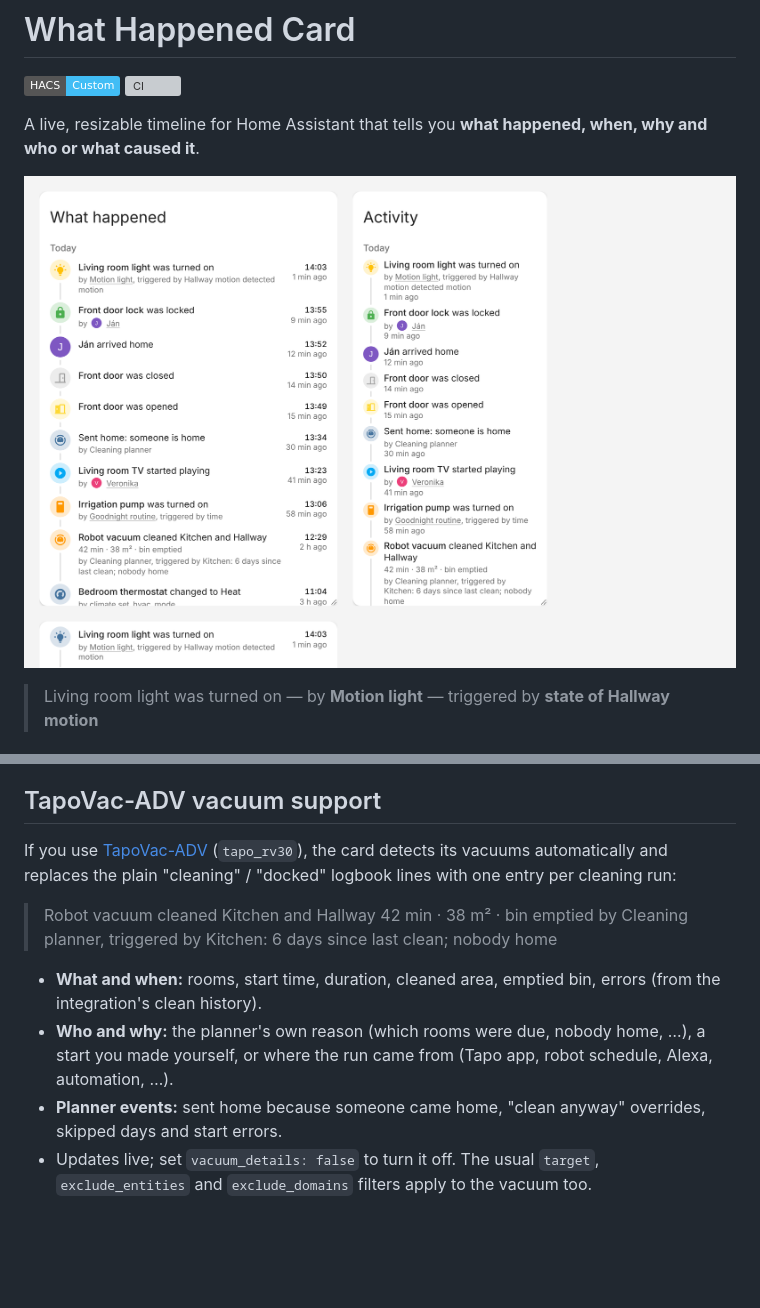
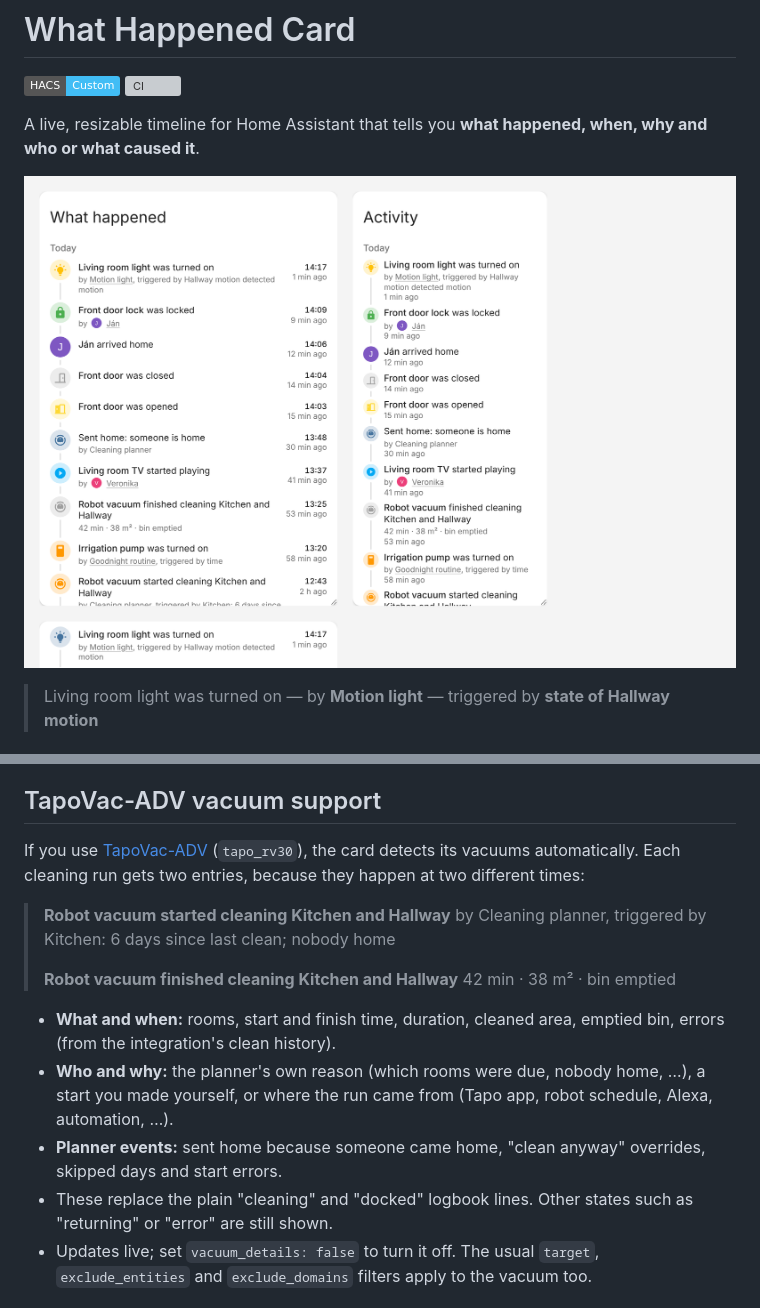
Before and after one commit to Tosko4/ha-what-happened-card, a Markdown page: README.md, 2 parts joined by grey strips. Rendered like a GitHub page; pictures changed too: docs/preview.png; badges without logos; blank space fills up the shorter version; grey boxes are pictures that could not be loaded.

```diff
--- a/README.md
+++ b/README.md
@@ -74,15 +74,18 @@ The "why" comes from the Home Assistant logbook context. Changes made physically
 
 ## TapoVac-ADV vacuum support
 
-If you use [TapoVac-ADV](https://github.com/jan-tdy/TapoVac-ADV) (`tapo_rv30`), the card detects its vacuums automatically and replaces the plain "cleaning" / "docked" logbook lines with one entry per cleaning run:
+If you use [TapoVac-ADV](https://github.com/jan-tdy/TapoVac-ADV) (`tapo_rv30`), the card detects its vacuums automatically. Each cleaning run gets two entries, because they happen at two different times:
 
-> Robot vacuum cleaned Kitchen and Hallway
+> **Robot vacuum started cleaning Kitchen and Hallway**
+> by Cleaning planner, triggered by Kitchen: 6 days since last clean; nobody home
+>
+> **Robot vacuum finished cleaning Kitchen and Hallway**
 > 42 min · 38 m² · bin emptied
-> by Cleaning planner, triggered by Kitchen: 6 days since last clean; nobody home
 
-- **What and when:** rooms, start time, duration, cleaned area, emptied bin, errors (from the integration's clean history).
+- **What and when:** rooms, start and finish time, duration, cleaned area, emptied bin, errors (from the integration's clean history).
 - **Who and why:** the planner's own reason (which rooms were due, nobody home, …), a start you made yourself, or where the run came from (Tapo app, robot schedule, Alexa, automation, …).
 - **Planner events:** sent home because someone came home, "clean anyway" overrides, skipped days and start errors.
+- These replace the plain "cleaning" and "docked" logbook lines. Other states such as "returning" or "error" are still shown.
 - Updates live; set `vacuum_details: false` to turn it off. The usual `target`, `exclude_entities` and `exclude_domains` filters apply to the vacuum too.
 
 ## Development
```
Also changed, not shown: 5 other files.
